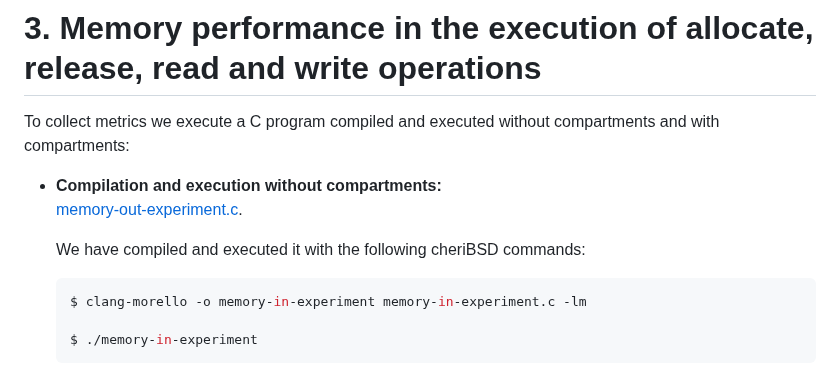
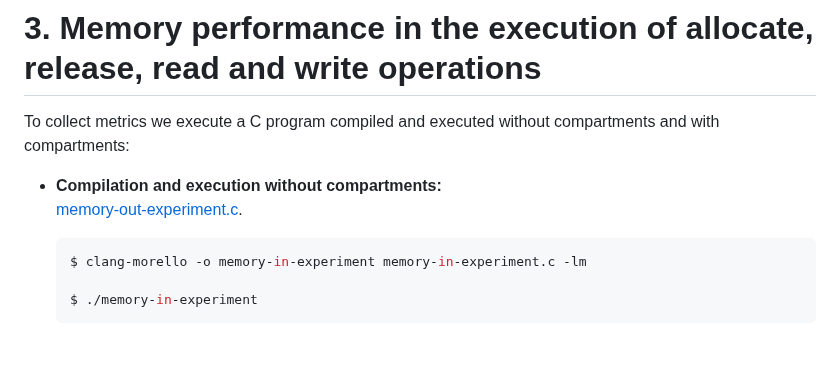
Before and after one commit to gca-research-group/tee-morello-performance-experiments, a Markdown page: README.md, the part around the change. GitHub-like rendering; blank space fills up the shorter version.

````diff
--- a/README.md
+++ b/README.md
@@ -165,8 +165,6 @@ To collect metrics we execute a C program compiled and executed without compartm
 
 - **Compilation and execution without compartments:**
   [memory-out-experiment.c](https://github.com/gca-research-group/tee-morello-performance-experiments/blob/main/memory-performance/outside-tee-exection/memory-out-experiment.c).
-
-  We have compiled and executed it with the following cheriBSD commands:
 
   ```bash
   $ clang-morello -o memory-in-experiment memory-in-experiment.c -lm
````
